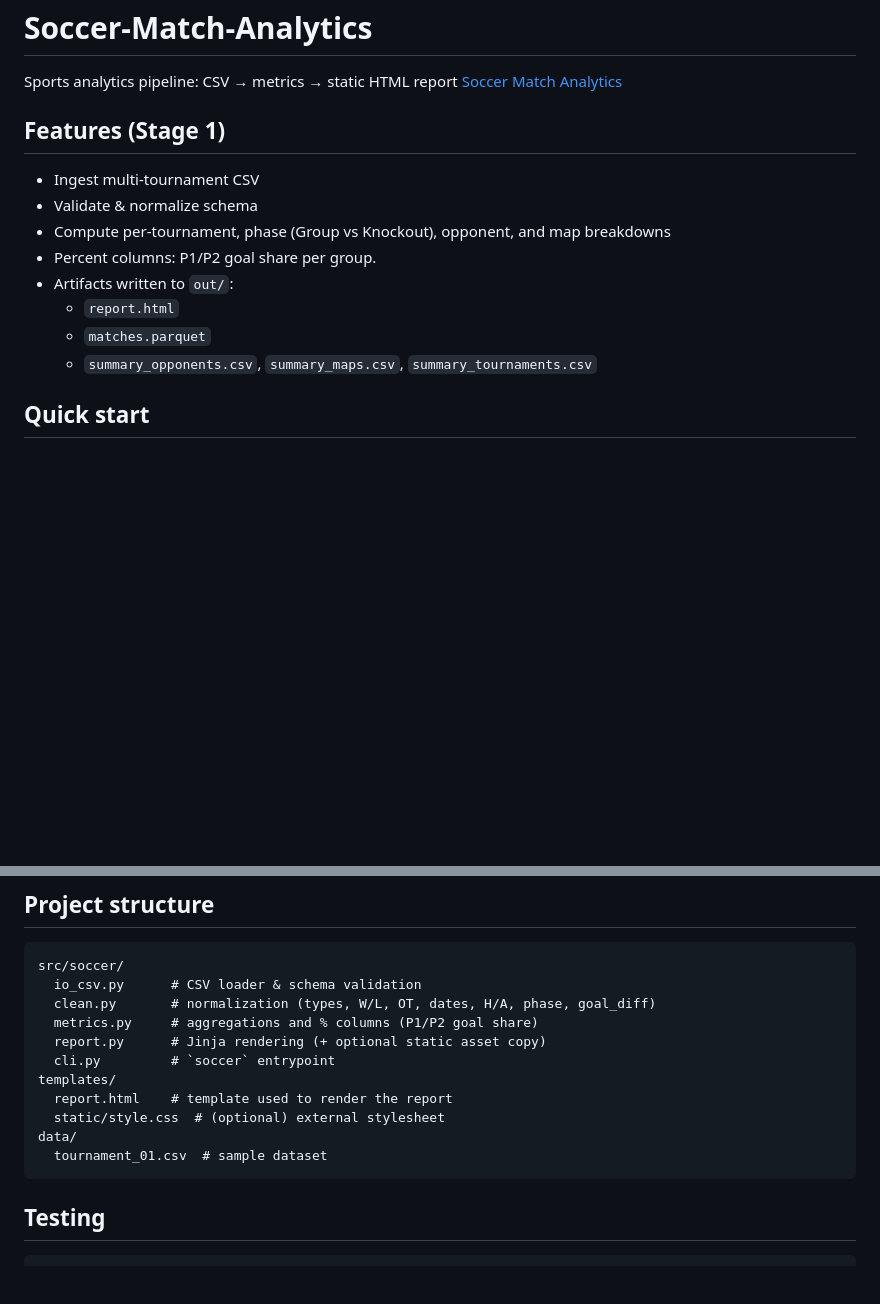
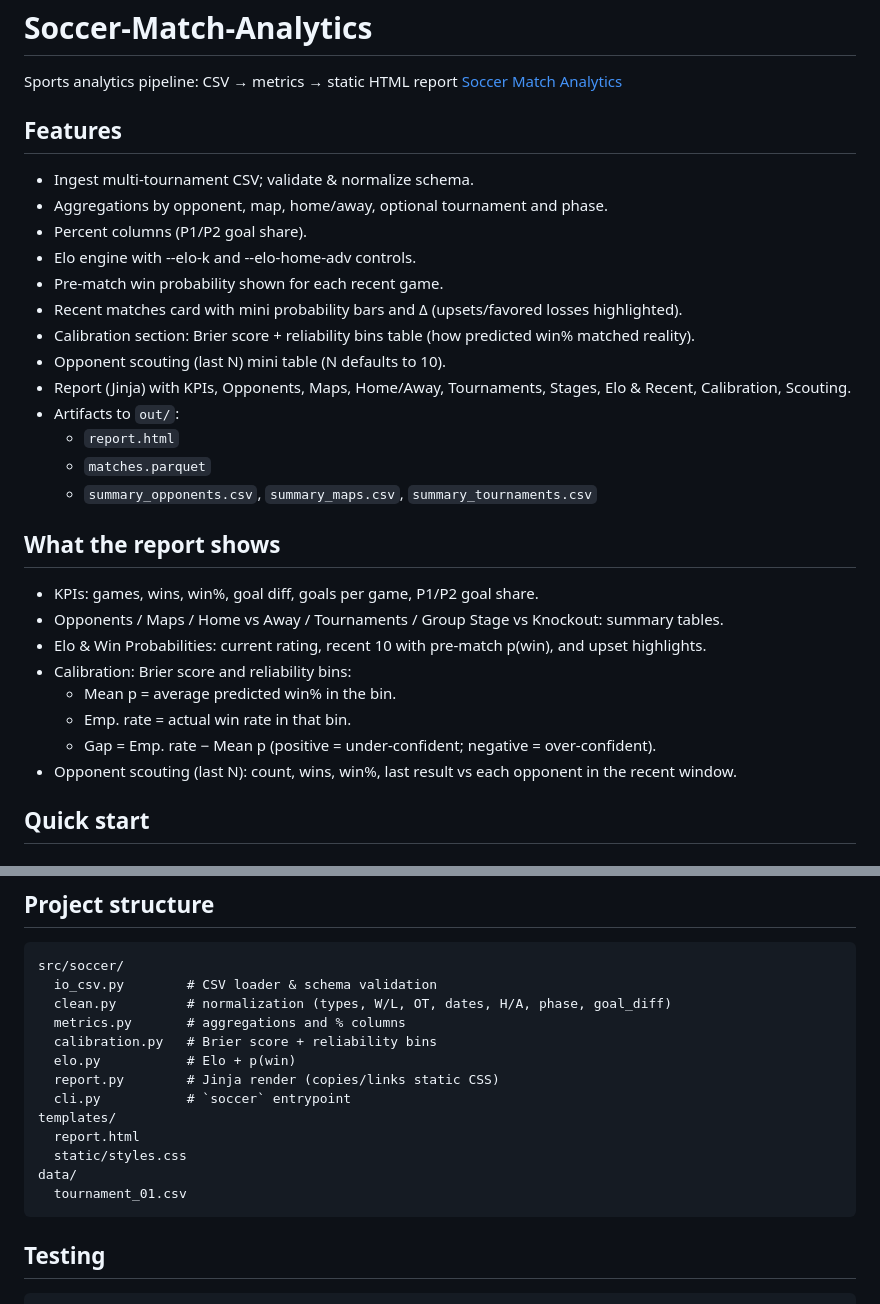
Before and after one commit to Alex-Gorman/Soccer-Match-Analytics, a Markdown page: README.md, 2 parts joined by grey strips. Drawn GitHub-style; blank space fills up the shorter version.

Commit message:
docs(readme): update for Stage 2 — Elo, calibration, scouting, and light UI; add report overview

````diff
--- a/README.md
+++ b/README.md
@@ -6,15 +6,31 @@ Sports analytics pipeline: CSV → metrics → static HTML report
 [Soccer Match Analytics](https://alex-gorman.github.io/Soccer-Match-Analytics/)
 
 
-## Features (Stage 1)
-- Ingest multi-tournament CSV
-- Validate & normalize schema
-- Compute per-tournament, phase (Group vs Knockout), opponent, and map breakdowns
-- Percent columns: P1/P2 goal share per group.
-- Artifacts written to `out/`:
+## Features
+- Ingest multi-tournament CSV; validate & normalize schema.
+- Aggregations by opponent, map, home/away, optional tournament and phase.
+- Percent columns (P1/P2 goal share).
+- Elo engine with --elo-k and --elo-home-adv controls.
+- Pre-match win probability shown for each recent game.
+- Recent matches card with mini probability bars and Δ (upsets/favored losses highlighted).
+- Calibration section: Brier score + reliability bins table (how predicted win% matched reality).
+- Opponent scouting (last N) mini table (N defaults to 10).
+- Report (Jinja) with KPIs, Opponents, Maps, Home/Away, Tournaments, Stages, Elo & Recent, Calibration, Scouting.
+- Artifacts to `out/`:
   - `report.html`
   - `matches.parquet`
   - `summary_opponents.csv`, `summary_maps.csv`, `summary_tournaments.csv`
+
+
+## What the report shows
+- KPIs: games, wins, win%, goal diff, goals per game, P1/P2 goal share.
+- Opponents / Maps / Home vs Away / Tournaments / Group Stage vs Knockout: summary tables.
+- Elo & Win Probabilities: current rating, recent 10 with pre-match p(win), and upset highlights.
+- Calibration: Brier score and reliability bins:
+  - Mean p = average predicted win% in the bin.
+  - Emp. rate = actual win rate in that bin.
+  - Gap = Emp. rate − Mean p (positive = under-confident; negative = over-confident).
+- Opponent scouting (last N): count, wins, win%, last result vs each opponent in the recent window.
 
 
 ## Quick start
@@ -67,16 +83,18 @@ Derived in the pipeline: `result` (`W`/`L`), `phase` (`Group`/`Knockout`), `goal
 ## Project structure
 ```
 src/soccer/
-  io_csv.py      # CSV loader & schema validation
-  clean.py       # normalization (types, W/L, OT, dates, H/A, phase, goal_diff)
-  metrics.py     # aggregations and % columns (P1/P2 goal share)
-  report.py      # Jinja rendering (+ optional static asset copy)
-  cli.py         # `soccer` entrypoint
+  io_csv.py        # CSV loader & schema validation
+  clean.py         # normalization (types, W/L, OT, dates, H/A, phase, goal_diff)
+  metrics.py       # aggregations and % columns
+  calibration.py   # Brier score + reliability bins
+  elo.py           # Elo + p(win)
+  report.py        # Jinja render (copies/links static CSS)
+  cli.py           # `soccer` entrypoint
 templates/
-  report.html    # template used to render the report
-  static/style.css  # (optional) external stylesheet
+  report.html
+  static/styles.css
 data/
-  tournament_01.csv  # sample dataset
+  tournament_01.csv
 ```
 
 ## Testing
````
Also changed, not shown: other parts of README.md (+5 -7 lines).
